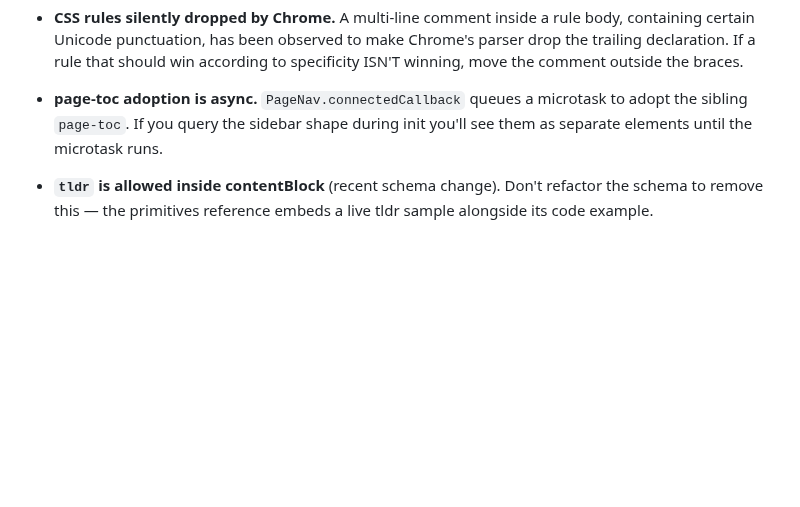
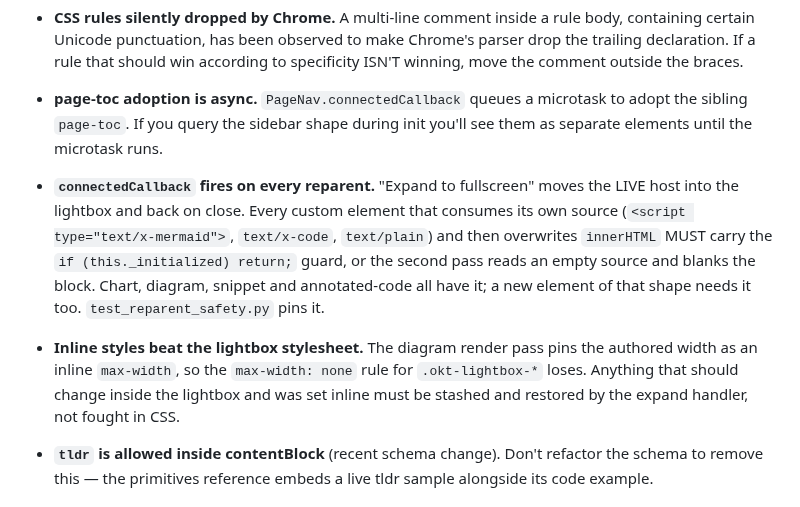
Before and after one commit to mmdemirbas/oku, a Markdown page: CLAUDE.md, the part around the change. Drawn GitHub-style; blank space fills up the shorter version.

Commit message:
docs: record the reparent and inline-style pitfalls behind the fullscreen bug
Co-Authored-By: Claude Opus 5 (1M context) <noreply@anthropic.com>

```diff
--- a/CLAUDE.md
+++ b/CLAUDE.md
@@ -315,6 +315,22 @@ computed-style assertion, the rule isn't found yet.
   sidebar shape during init you'll see them as separate elements
   until the microtask runs.
 
+- **`connectedCallback` fires on every reparent.** "Expand to
+  fullscreen" moves the LIVE host into the lightbox and back on
+  close. Every custom element that consumes its own source
+  (`<script type="text/x-mermaid">`, `text/x-code`, `text/plain`)
+  and then overwrites `innerHTML` MUST carry the
+  `if (this._initialized) return;` guard, or the second pass reads
+  an empty source and blanks the block. Chart, diagram, snippet and
+  annotated-code all have it; a new element of that shape needs it
+  too. `test_reparent_safety.py` pins it.
+
+- **Inline styles beat the lightbox stylesheet.** The diagram render
+  pass pins the authored width as an inline `max-width`, so the
+  `max-width: none` rule for `.okt-lightbox-*` loses. Anything that
+  should change inside the lightbox and was set inline must be
+  stashed and restored by the expand handler, not fought in CSS.
+
 - **`tldr` is allowed inside contentBlock** (recent schema change).
   Don't refactor the schema to remove this — the primitives reference
   embeds a live tldr sample alongside its code example.
```
